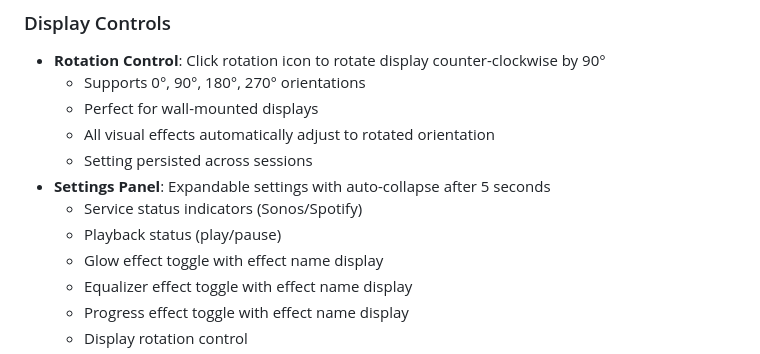
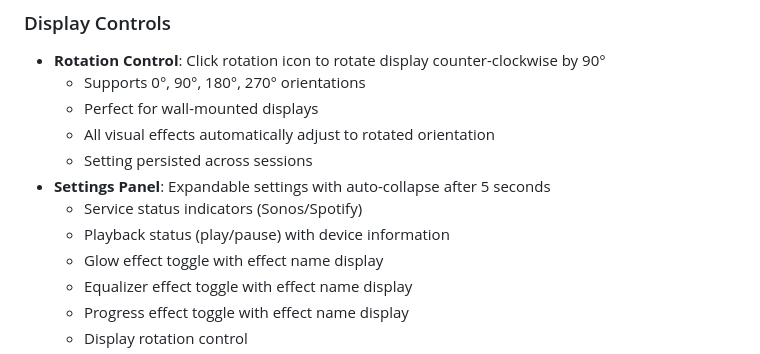
Before and after one commit to dejozone/media-display, a Markdown page: README.md, the part around the change. Rendered like a GitHub page.

```diff
--- a/README.md
+++ b/README.md
@@ -159,7 +159,7 @@ Open your browser to `http://localhost:8081` and the display will:
   - Setting persisted across sessions
 - **Settings Panel**: Expandable settings with auto-collapse after 5 seconds
   - Service status indicators (Sonos/Spotify)
-  - Playback status (play/pause)
+  - Playback status (play/pause) with device information
   - Glow effect toggle with effect name display
   - Equalizer effect toggle with effect name display
   - Progress effect toggle with effect name display
```
